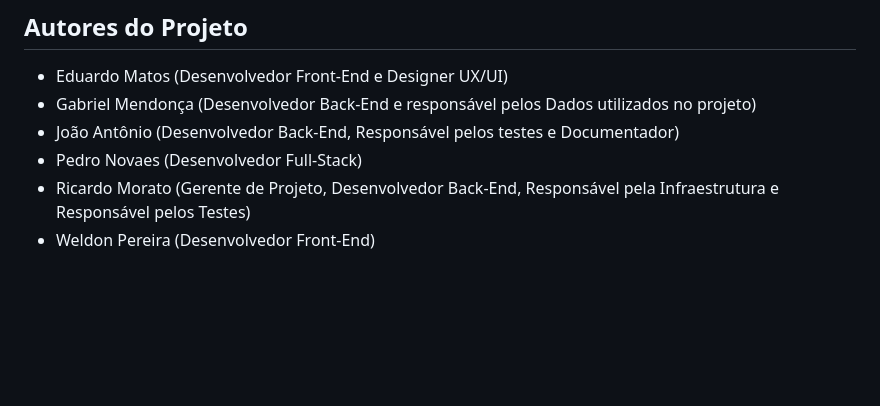
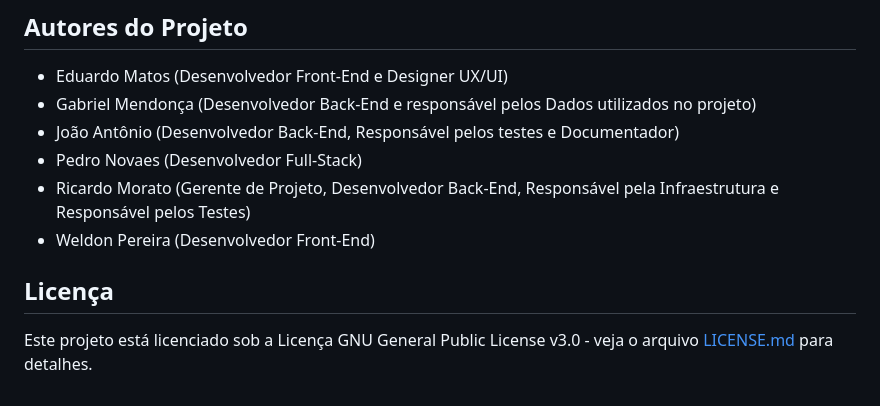
Before and after one commit to RicardoMorato/MedicApp, a Markdown page: README.md, the part around the change. GitHub-like rendering; blank space fills up the shorter version.

Commit message:
feat: adding license

```diff
--- a/README.md
+++ b/README.md
@@ -61,3 +61,7 @@ Se você quer contribuir para o nosso projeto, o MedicApp tem um [CONTRIBUTING.m
 - Pedro Novaes (Desenvolvedor Full-Stack)
 - Ricardo Morato (Gerente de Projeto, Desenvolvedor Back-End, Responsável pela Infraestrutura e Responsável pelos Testes)
 - Weldon Pereira (Desenvolvedor Front-End)
+
+## Licença
+
+Este projeto está licenciado sob a Licença GNU General Public License v3.0 - veja o arquivo [LICENSE.md](LICENSE) para detalhes.
```
